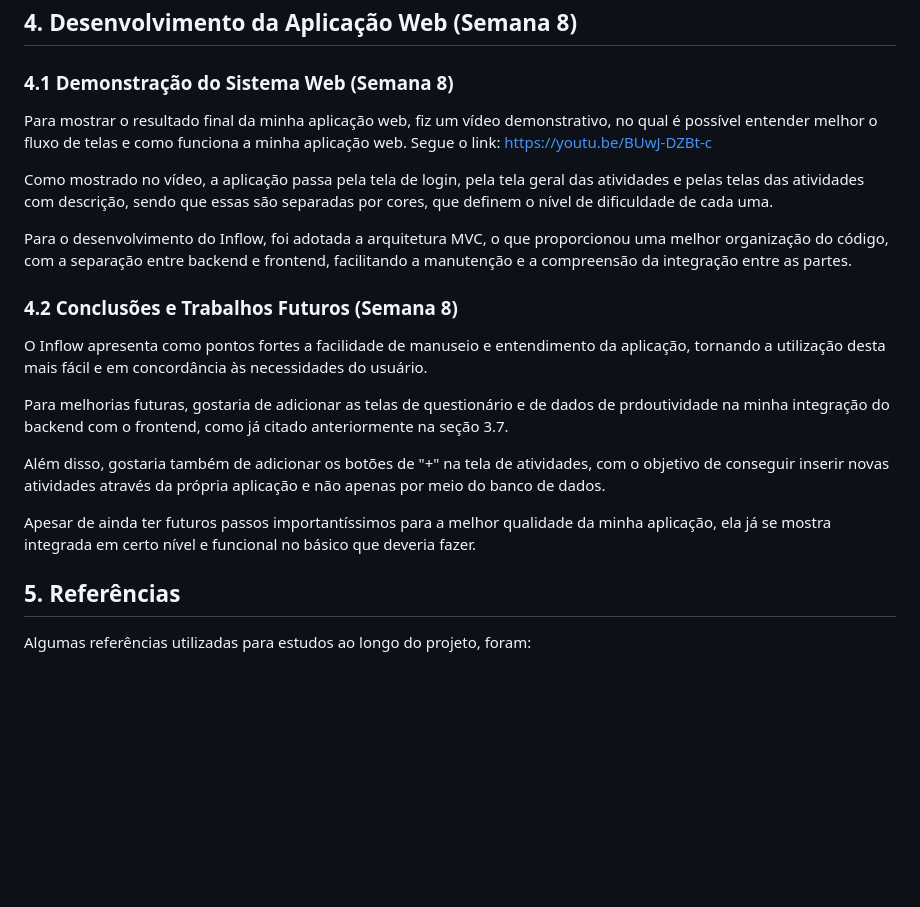
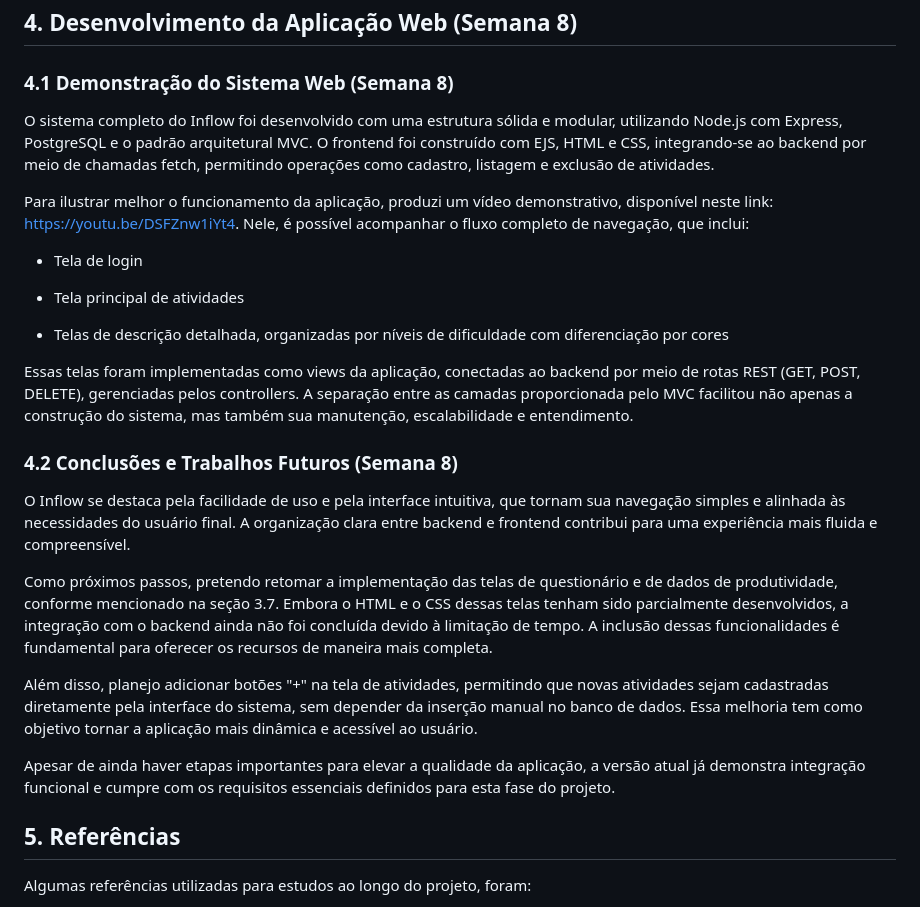
Before and after one commit to alicedevens/projetoindividualM2, a Markdown page: documentos/PI-WAD.md, the part around the change. Rendered like a GitHub page; blank space fills up the shorter version.

Commit message:
fix: documentação

```diff
--- a/documentos/PI-WAD.md
+++ b/documentos/PI-WAD.md
@@ -486,22 +486,29 @@ Além disso, as telas de questionário e de dados de produtividade foram retirad
 
 ### 4.1 Demonstração do Sistema Web (Semana 8)
 
-Para mostrar o resultado final da minha aplicação web, fiz um vídeo demonstrativo, no qual é possível entender melhor o fluxo de telas e como funciona a minha aplicação web. Segue o link: https://youtu.be/BUwJ-DZBt-c
+O sistema completo do Inflow foi desenvolvido com uma estrutura sólida e modular, utilizando Node.js com Express, PostgreSQL e o padrão arquitetural MVC. O frontend foi construído com EJS, HTML e CSS, integrando-se ao backend por meio de chamadas fetch, permitindo operações como cadastro, listagem e exclusão de atividades.
 
-Como mostrado no vídeo, a aplicação passa pela tela de login, pela tela geral das atividades e pelas telas das atividades com descrição, sendo que essas são separadas por cores, que definem o nível de dificuldade de cada uma.
+Para ilustrar melhor o funcionamento da aplicação, produzi um vídeo demonstrativo, disponível neste link: https://youtu.be/DSFZnw1iYt4. Nele, é possível acompanhar o fluxo completo de navegação, que inclui:
 
-Para o desenvolvimento do Inflow, foi adotada a arquitetura MVC, o que proporcionou uma melhor organização do código, com a separação entre backend e frontend, facilitando a manutenção e a compreensão da integração entre as partes.
+- Tela de login
+
+- Tela principal de atividades
+
+- Telas de descrição detalhada, organizadas por níveis de dificuldade com diferenciação por cores
+
+Essas telas foram implementadas como views da aplicação, conectadas ao backend por meio de rotas REST (GET, POST, DELETE), gerenciadas pelos controllers. A separação entre as camadas proporcionada pelo MVC facilitou não apenas a construção do sistema, mas também sua manutenção, escalabilidade e entendimento.
+
 
 
 ### 4.2 Conclusões e Trabalhos Futuros (Semana 8)
 
-O Inflow apresenta como pontos fortes a facilidade de manuseio e entendimento da aplicação, tornando a utilização desta mais fácil e em concordância às necessidades do usuário.
+O Inflow se destaca pela facilidade de uso e pela interface intuitiva, que tornam sua navegação simples e alinhada às necessidades do usuário final. A organização clara entre backend e frontend contribui para uma experiência mais fluida e compreensível.
 
-Para melhorias futuras, gostaria de adicionar as telas de questionário e de dados de prdoutividade na minha integração do backend com o frontend, como já citado anteriormente na seção 3.7.
+Como próximos passos, pretendo retomar a implementação das telas de questionário e de dados de produtividade, conforme mencionado na seção 3.7. Embora o HTML e o CSS dessas telas tenham sido parcialmente desenvolvidos, a integração com o backend ainda não foi concluída devido à limitação de tempo. A inclusão dessas funcionalidades é fundamental para oferecer os recursos de maneira mais completa.
 
-Além disso, gostaria também de adicionar os botões de "+" na tela de atividades, com o objetivo de conseguir inserir novas atividades através da própria aplicação e não apenas por meio do banco de dados.
+Além disso, planejo adicionar botões "+" na tela de atividades, permitindo que novas atividades sejam cadastradas diretamente pela interface do sistema, sem depender da inserção manual no banco de dados. Essa melhoria tem como objetivo tornar a aplicação mais dinâmica e acessível ao usuário.
 
-Apesar de ainda ter futuros passos importantíssimos para a melhor qualidade da minha aplicação, ela já se mostra integrada em certo nível e funcional no básico que deveria fazer.
+Apesar de ainda haver etapas importantes para elevar a qualidade da aplicação, a versão atual já demonstra integração funcional e cumpre com os requisitos essenciais definidos para esta fase do projeto.
 
 ## <a name="c5"></a>5. Referências
 
```
